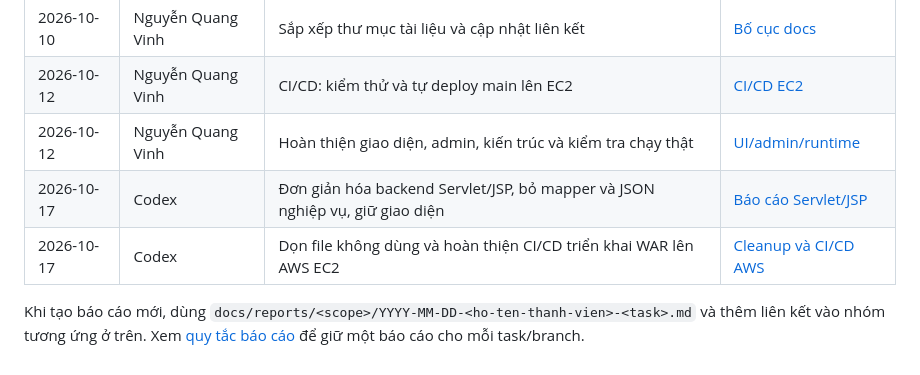
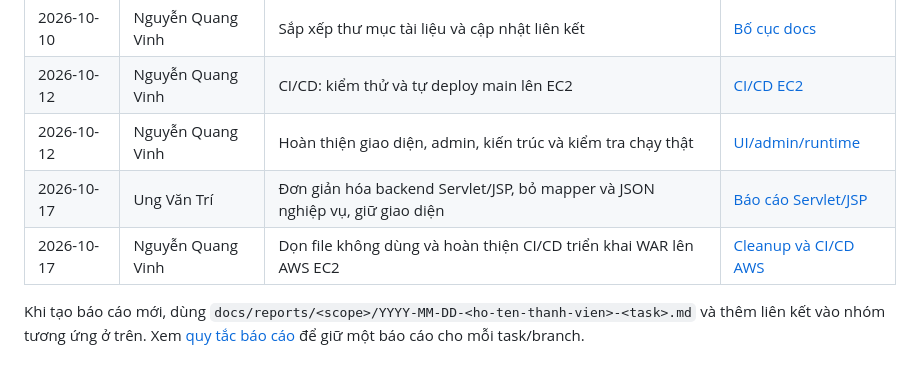
Before and after one commit to nguyenvinhz/Servlet_Project_Crave, a Markdown page: docs/reports/README.md, the part around the change. Rendered like a GitHub page.

Commit message:
Update report authors and cleanup entries

```diff
--- a/docs/reports/README.md
+++ b/docs/reports/README.md
@@ -51,7 +51,7 @@ Báo cáo được nhóm theo chức năng; ngày trong tên file là ngày tạ
 | 2026-10-10 | Nguyễn Quang Vinh | Sắp xếp thư mục tài liệu và cập nhật liên kết | [Bố cục docs](documentation/2026-10-10-nguyen-quang-vinh-docs-layout.md) |
 | 2026-10-12 | Nguyễn Quang Vinh | CI/CD: kiểm thử và tự deploy main lên EC2 | [CI/CD EC2](documentation/2026-10-12-nguyen-quang-vinh-ci-cd-ec2.md) |
 | 2026-10-12 | Nguyễn Quang Vinh | Hoàn thiện giao diện, admin, kiến trúc và kiểm tra chạy thật | [UI/admin/runtime](documentation/2026-10-12-nguyen-quang-vinh-ui-admin-runtime.md) |
-| 2026-10-17 | Codex | Đơn giản hóa backend Servlet/JSP, bỏ mapper và JSON nghiệp vụ, giữ giao diện | [Báo cáo Servlet/JSP](documentation/2026-10-17-servlet-jsp-simplification.md) |
-| 2026-10-17 | Codex | Dọn file không dùng và hoàn thiện CI/CD triển khai WAR lên AWS EC2 | [Cleanup và CI/CD AWS](documentation/2026-10-17-cleanup-aws-cicd.md) |
+| 2026-10-17 | Ung Văn Trí | Đơn giản hóa backend Servlet/JSP, bỏ mapper và JSON nghiệp vụ, giữ giao diện | [Báo cáo Servlet/JSP](documentation/2026-10-17-servlet-jsp-simplification.md) |
+| 2026-10-17 | Nguyễn Quang Vinh | Dọn file không dùng và hoàn thiện CI/CD triển khai WAR lên AWS EC2 | [Cleanup và CI/CD AWS](documentation/2026-10-17-cleanup-aws-cicd.md) |
 
 Khi tạo báo cáo mới, dùng `docs/reports/<scope>/YYYY-MM-DD-<ho-ten-thanh-vien>-<task>.md` và thêm liên kết vào nhóm tương ứng ở trên. Xem [quy tắc báo cáo](../project/quy-tac-git-github.md#91-vị-trí-và-tên-file) để giữ một báo cáo cho mỗi task/branch.
```
